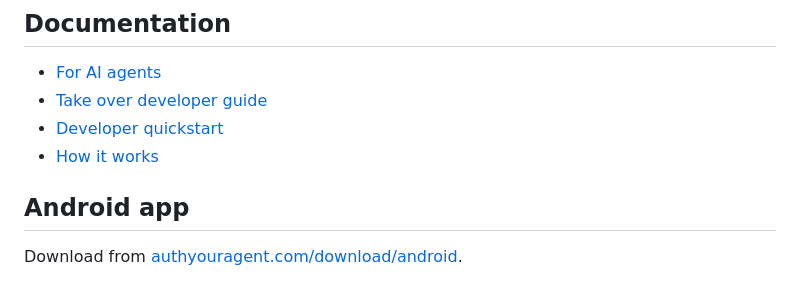
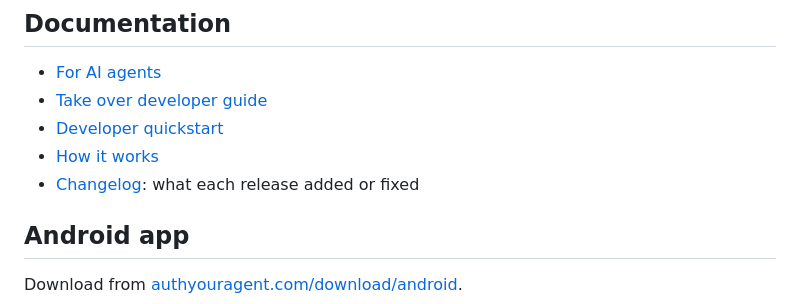
Before and after one commit to kjames2001/authyouragent, a Markdown page: README.md, the part around the change. Rendered like a GitHub page.

```diff
--- a/README.md
+++ b/README.md
@@ -89,6 +89,7 @@ Known limits are listed in [vault/README.md](vault/README.md).
 - [Take over developer guide](https://authyouragent.com/docs/developers/takeover)
 - [Developer quickstart](https://authyouragent.com/docs/developers/quickstart)
 - [How it works](https://authyouragent.com/how-it-works)
+- [Changelog](CHANGELOG.md): what each release added or fixed
 
 ## Android app
 
```
Also changed, not shown: CHANGELOG.md (added, +146 -0 lines).
